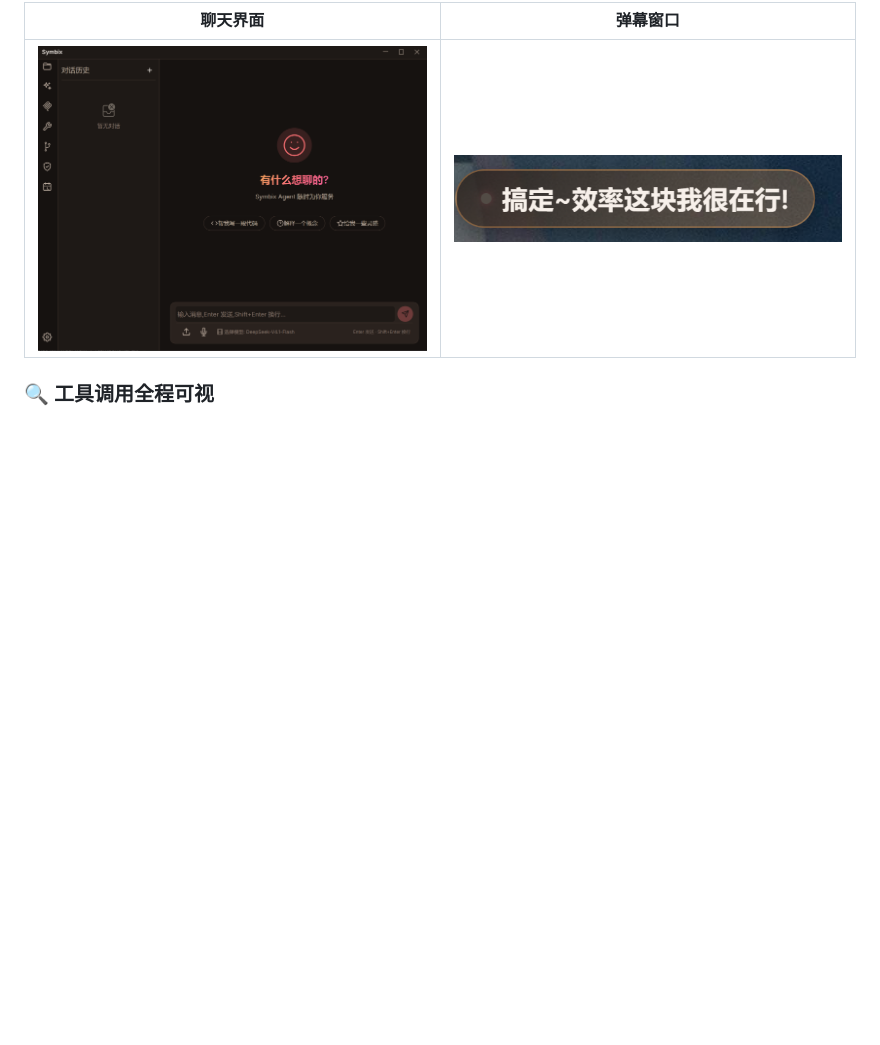
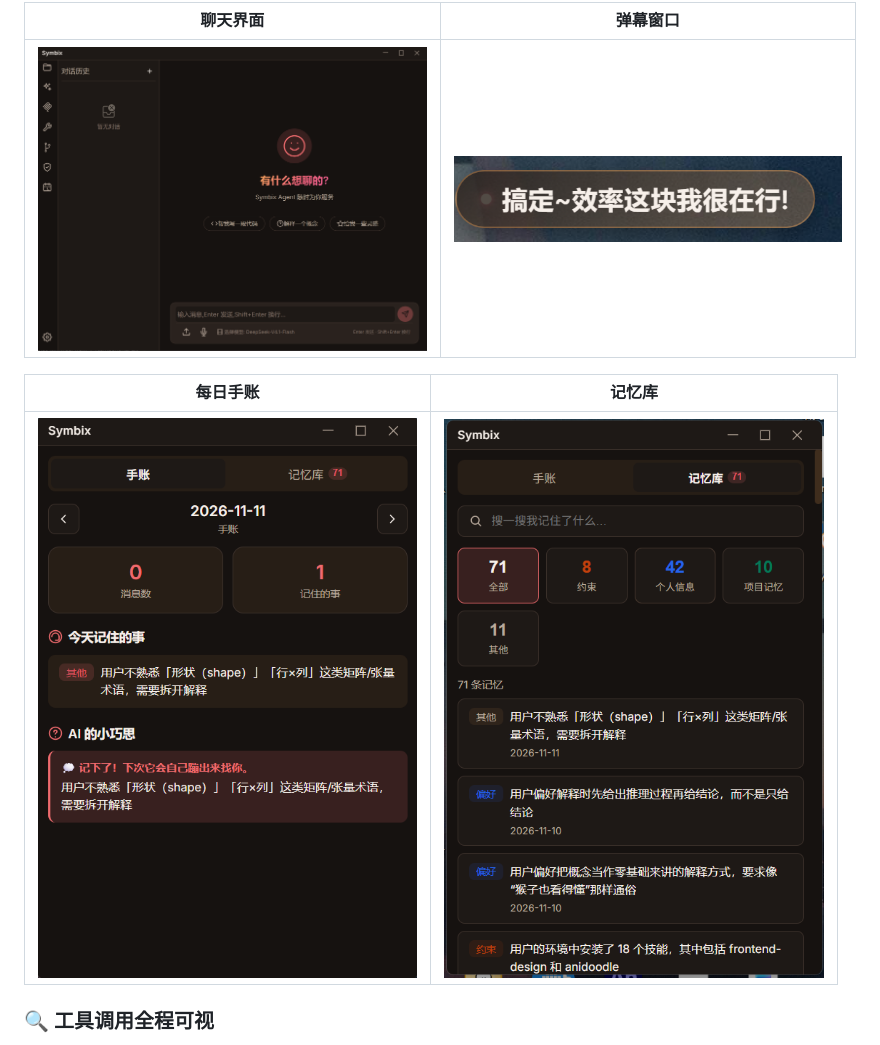
Before and after one commit to yoruniubi/Symbix, a Markdown page: README.md, the part around the change. GitHub-like rendering; pictures changed too: docs/screenshots/journal_new1.png (added), docs/screenshots/journal_new2.png (added); blank space fills up the shorter version.

```diff
--- a/README.md
+++ b/README.md
@@ -73,6 +73,10 @@
 | 聊天界面 | 弹幕窗口 |
 | --- | --- |
 | <img src="docs/screenshots/chat.png" width="440"> | <img src="docs/screenshots/danmaku.png" width="440"> |
+
+| 每日手账 | 记忆库 |
+| --- | --- |
+| <img src="docs/screenshots/journal_new1.png" width="440"> | <img src="docs/screenshots/journal_new2.png" width="440"> |
 
 ### 🔍 工具调用全程可视
 
```
Also changed, not shown: README_EN.md (+4 -0 lines), 当前已实现的功能.md (+7 -2 lines), 7 other files.
